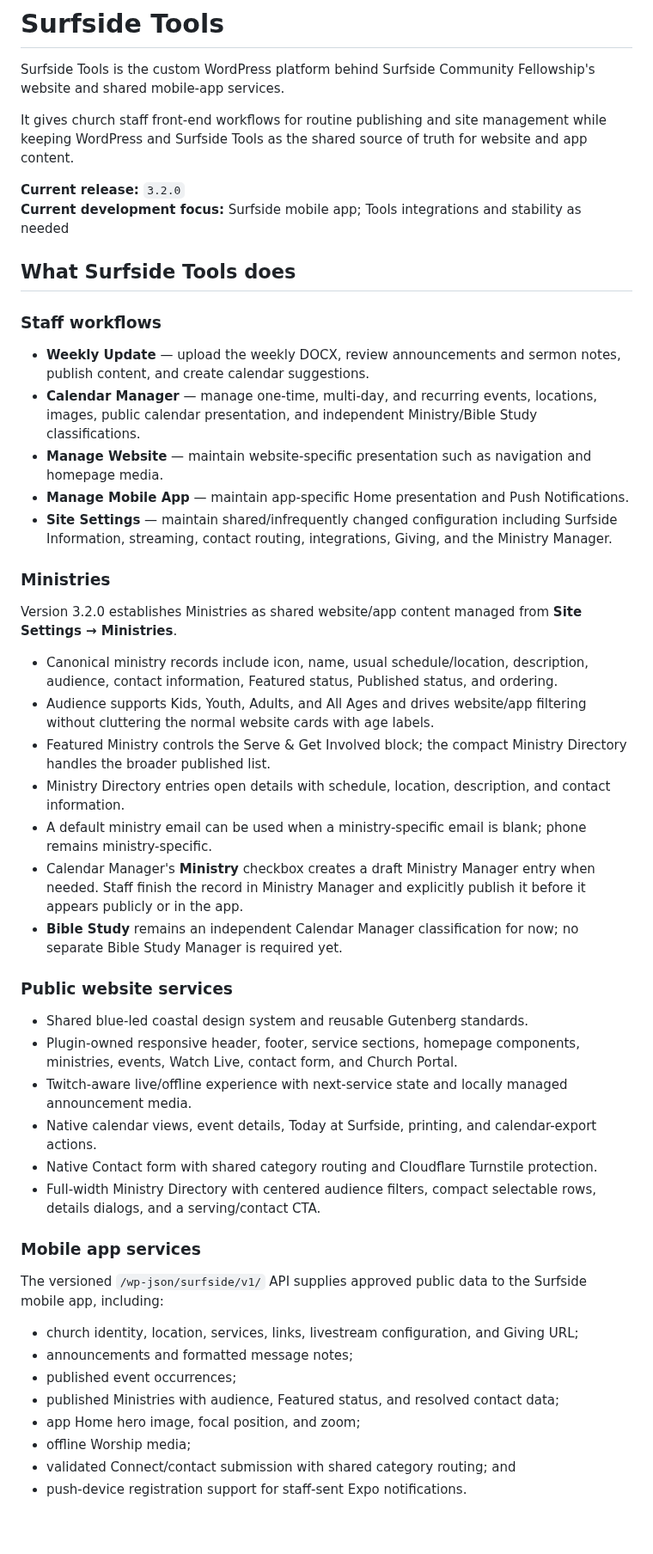
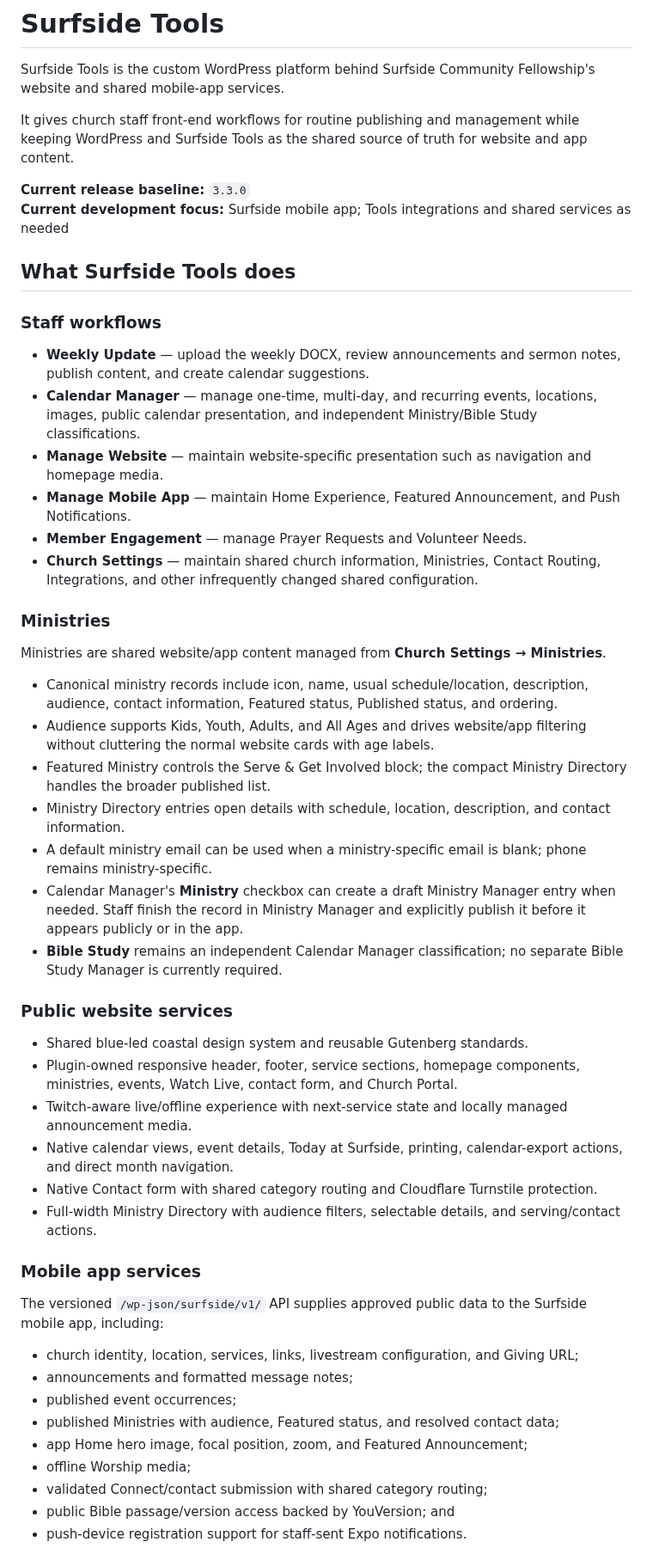
Before and after one commit to rspoelstra216/surfside-tools, a Markdown page: README.md, the part around one of its changes. Shown at 86% size. GitHub-like rendering; blank space fills up the shorter version.

Commit message:
Roll README forward to 3.3 baseline

```diff
--- a/README.md
+++ b/README.md
@@ -2,10 +2,10 @@
 
 Surfside Tools is the custom WordPress platform behind Surfside Community Fellowship's website and shared mobile-app services.
 
-It gives church staff front-end workflows for routine publishing and site management while keeping WordPress and Surfside Tools as the shared source of truth for website and app content.
+It gives church staff front-end workflows for routine publishing and management while keeping WordPress and Surfside Tools as the shared source of truth for website and app content.
 
-**Current release:** `3.2.0`
-**Current development focus:** Surfside mobile app; Tools integrations and stability as needed
+**Current release baseline:** `3.3.0`
+**Current development focus:** Surfside mobile app; Tools integrations and shared services as needed
 
 ## What Surfside Tools does
 
@@ -14,29 +14,30 @@ It gives church staff front-end workflows for routine publishing and site manage
 - **Weekly Update** — upload the weekly DOCX, review announcements and sermon notes, publish content, and create calendar suggestions.
 - **Calendar Manager** — manage one-time, multi-day, and recurring events, locations, images, public calendar presentation, and independent Ministry/Bible Study classifications.
 - **Manage Website** — maintain website-specific presentation such as navigation and homepage media.
-- **Manage Mobile App** — maintain app-specific Home presentation and Push Notifications.
-- **Site Settings** — maintain shared/infrequently changed configuration including Surfside Information, streaming, contact routing, integrations, Giving, and the Ministry Manager.
+- **Manage Mobile App** — maintain Home Experience, Featured Announcement, and Push Notifications.
+- **Member Engagement** — manage Prayer Requests and Volunteer Needs.
+- **Church Settings** — maintain shared church information, Ministries, Contact Routing, Integrations, and other infrequently changed shared configuration.
 
 ### Ministries
 
-Version 3.2.0 establishes Ministries as shared website/app content managed from **Site Settings → Ministries**.
+Ministries are shared website/app content managed from **Church Settings → Ministries**.
 
 - Canonical ministry records include icon, name, usual schedule/location, description, audience, contact information, Featured status, Published status, and ordering.
 - Audience supports Kids, Youth, Adults, and All Ages and drives website/app filtering without cluttering the normal website cards with age labels.
 - Featured Ministry controls the Serve & Get Involved block; the compact Ministry Directory handles the broader published list.
 - Ministry Directory entries open details with schedule, location, description, and contact information.
 - A default ministry email can be used when a ministry-specific email is blank; phone remains ministry-specific.
-- Calendar Manager's **Ministry** checkbox creates a draft Ministry Manager entry when needed. Staff finish the record in Ministry Manager and explicitly publish it before it appears publicly or in the app.
-- **Bible Study** remains an independent Calendar Manager classification for now; no separate Bible Study Manager is required yet.
+- Calendar Manager's **Ministry** checkbox can create a draft Ministry Manager entry when needed. Staff finish the record in Ministry Manager and explicitly publish it before it appears publicly or in the app.
+- **Bible Study** remains an independent Calendar Manager classification; no separate Bible Study Manager is currently required.
 
 ### Public website services
 
 - Shared blue-led coastal design system and reusable Gutenberg standards.
 - Plugin-owned responsive header, footer, service sections, homepage components, ministries, events, Watch Live, contact form, and Church Portal.
 - Twitch-aware live/offline experience with next-service state and locally managed announcement media.
-- Native calendar views, event details, Today at Surfside, printing, and calendar-export actions.
+- Native calendar views, event details, Today at Surfside, printing, calendar-export actions, and direct month navigation.
 - Native Contact form with shared category routing and Cloudflare Turnstile protection.
-- Full-width Ministry Directory with centered audience filters, compact selectable rows, details dialogs, and a serving/contact CTA.
+- Full-width Ministry Directory with audience filters, selectable details, and serving/contact actions.
 
 ### Mobile app services
 
@@ -46,8 +47,9 @@ The versioned `/wp-json/surfside/v1/` API supplies approved public data to the S
 - announcements and formatted message notes;
 - published event occurrences;
 - published Ministries with audience, Featured status, and resolved contact data;
-- app Home hero image, focal position, and zoom;
+- app Home hero image, focal position, zoom, and Featured Announcement;
 - offline Worship media;
-- validated Connect/contact submission with shared category routing; and
+- validated Connect/contact submission with shared category routing;
+- public Bible passage/version access backed by YouVersion; and
 - push-device registration support for staff-sent Expo notifications.
 
```
Also changed, not shown: other parts of README.md (+23 -11 lines).
